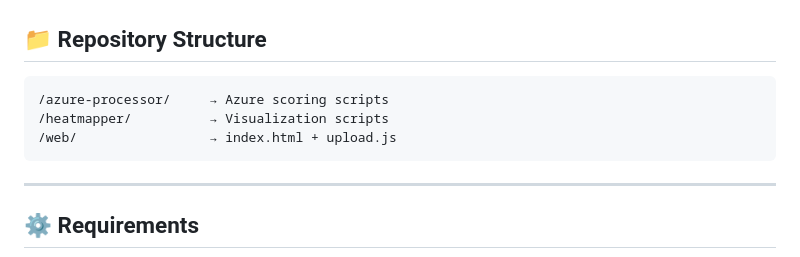
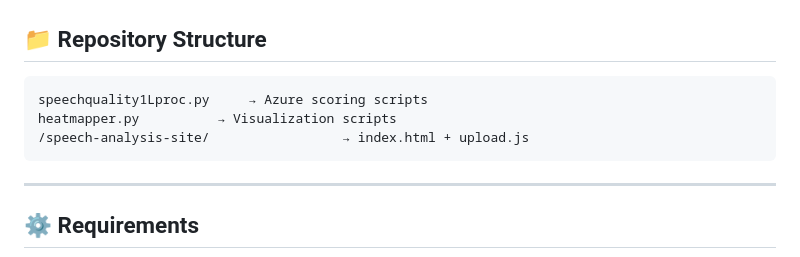
Before and after one commit to cburst/speech-analysis, a Markdown page: README.md, the part around the change. GitHub-like rendering.

````diff
--- a/README.md
+++ b/README.md
@@ -45,9 +45,9 @@ Live demo: https://speech-analysis.pages.dev/
 ## 📁 Repository Structure
 
 ```text
-/azure-processor/     → Azure scoring scripts
-/heatmapper/          → Visualization scripts
-/web/                 → index.html + upload.js
+speechquality1Lproc.py     → Azure scoring scripts
+heatmapper.py          → Visualization scripts
+/speech-analysis-site/                 → index.html + upload.js
 ```
 
 ---
````
